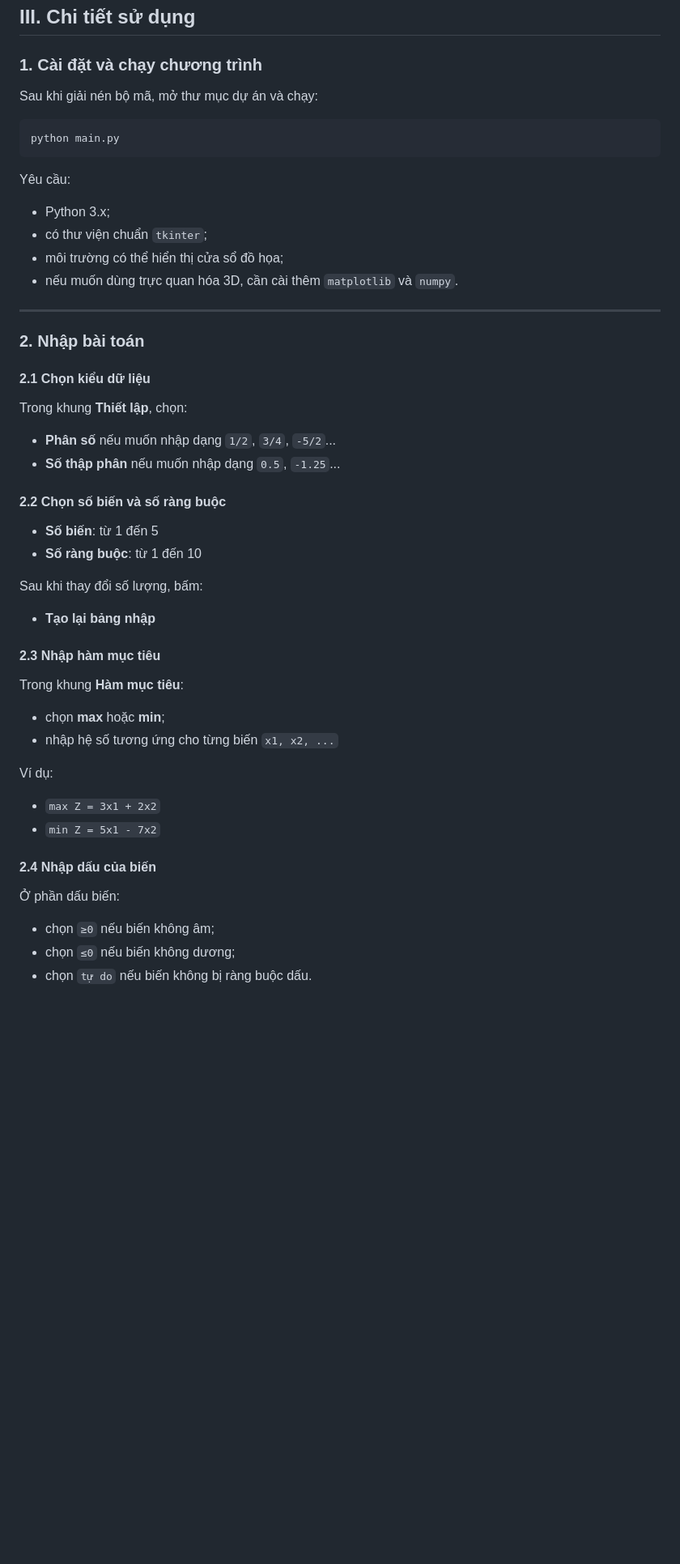
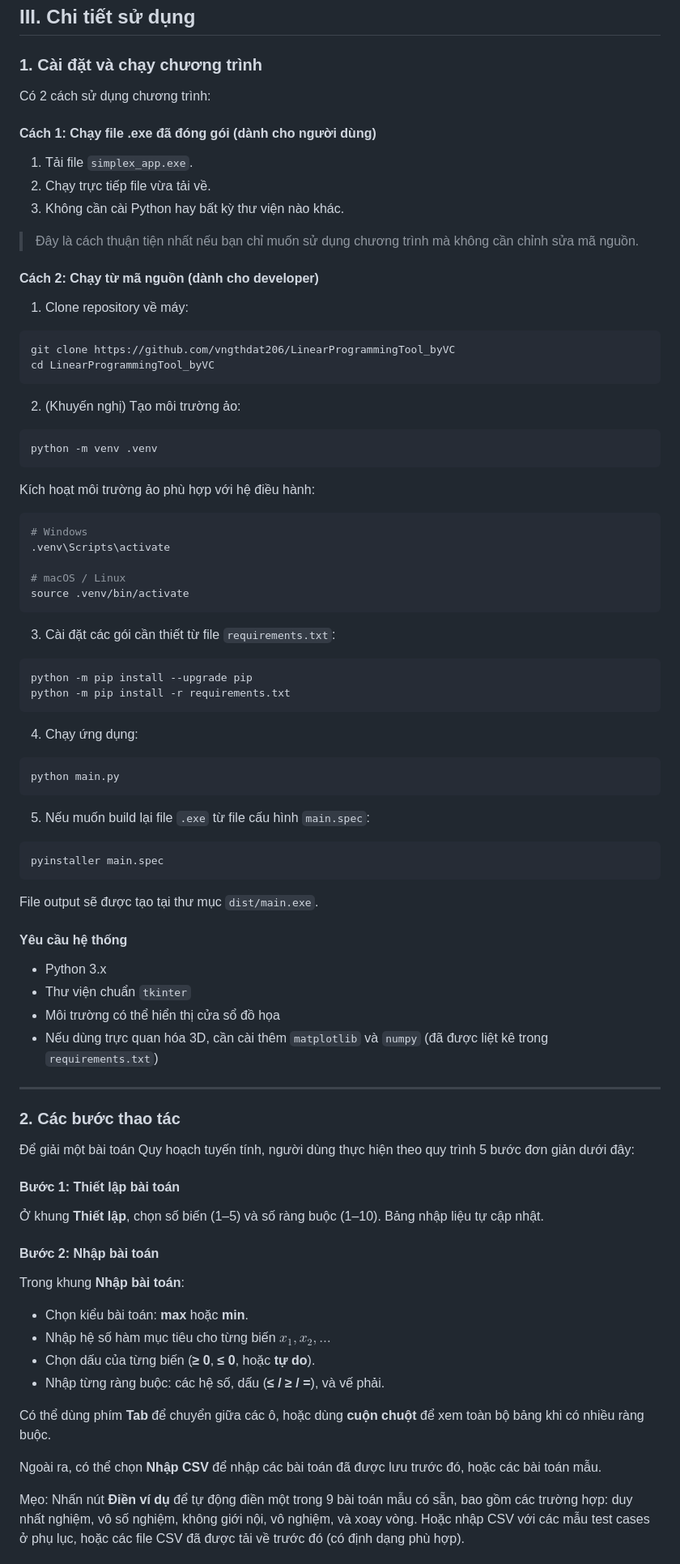
Before and after one commit to vngthdat206/LinearProgrammingTool_byVC, a Markdown page: README.md, the part around one of its changes. Shown at 81% size. Rendered like a GitHub page; blank space fills up the shorter version.

Commit message:
Cập nhật README

````diff
--- a/README.md
+++ b/README.md
@@ -159,46 +159,87 @@ Phần mềm đã được hoàn thiện để giải và minh họa đầy đ
 
 ### 1. Cài đặt và chạy chương trình
 
-Sau khi giải nén bộ mã, mở thư mục dự án và chạy:
+Có 2 cách sử dụng chương trình:
+
+#### Cách 1: Chạy file .exe đã đóng gói (dành cho người dùng)
+
+1. Tải file `simplex_app.exe`.
+2. Chạy trực tiếp file vừa tải về.
+3. Không cần cài Python hay bất kỳ thư viện nào khác.
+
+> Đây là cách thuận tiện nhất nếu bạn chỉ muốn sử dụng chương trình mà không cần chỉnh sửa mã nguồn.
+
+#### Cách 2: Chạy từ mã nguồn (dành cho developer)
+
+1. Clone repository về máy:
+
+```bash
+git clone https://github.com/vngthdat206/LinearProgrammingTool_byVC
+cd LinearProgrammingTool_byVC
+```
+
+2. (Khuyến nghị) Tạo môi trường ảo:
+
+```bash
+python -m venv .venv
+```
+
+Kích hoạt môi trường ảo phù hợp với hệ điều hành:
+
+```bash
+# Windows
+.venv\Scripts\activate
+
+# macOS / Linux
+source .venv/bin/activate
+```
+
+3. Cài đặt các gói cần thiết từ file `requirements.txt`:
+
+```bash
+python -m pip install --upgrade pip
+python -m pip install -r requirements.txt
+```
+
+4. Chạy ứng dụng:
 
 ```bash
 python main.py
 ```
 
-Yêu cầu:
-- Python 3.x;
-- có thư viện chuẩn `tkinter`;
-- môi trường có thể hiển thị cửa sổ đồ họa;
-- nếu muốn dùng trực quan hóa 3D, cần cài thêm `matplotlib` và `numpy`.
+5. Nếu muốn build lại file `.exe` từ file cấu hình `main.spec`:
+
+```bash
+pyinstaller main.spec
+```
+
+File output sẽ được tạo tại thư mục `dist/main.exe`.
+
+#### Yêu cầu hệ thống
+- Python 3.x
+- Thư viện chuẩn `tkinter`
+- Môi trường có thể hiển thị cửa sổ đồ họa
+- Nếu dùng trực quan hóa 3D, cần cài thêm `matplotlib` và `numpy` (đã được liệt kê trong `requirements.txt`)
 
 ---
 
-### 2. Nhập bài toán
+### 2. Các bước thao tác
 
-#### 2.1 Chọn kiểu dữ liệu
-Trong khung **Thiết lập**, chọn:
-- **Phân số** nếu muốn nhập dạng `1/2`, `3/4`, `-5/2`...
-- **Số thập phân** nếu muốn nhập dạng `0.5`, `-1.25`...
+Để giải một bài toán Quy hoạch tuyến tính, người dùng thực hiện theo quy trình 5 bước đơn giản dưới đây:
 
-#### 2.2 Chọn số biến và số ràng buộc
-- **Số biến**: từ 1 đến 5
-- **Số ràng buộc**: từ 1 đến 10
+#### Bước 1: Thiết lập bài toán
+Ở khung **Thiết lập**, chọn số biến (1–5) và số ràng buộc (1–10). Bảng nhập liệu tự cập nhật.
 
-Sau khi thay đổi số lượng, bấm:
-- **Tạo lại bảng nhập**
+#### Bước 2: Nhập bài toán
+Trong khung **Nhập bài toán**:
+- Chọn kiểu bài toán: **max** hoặc **min**.
+- Nhập hệ số hàm mục tiêu cho từng biến $x_1, x_2, \dots$
+- Chọn dấu của từng biến (**≥ 0**, **≤ 0**, hoặc **tự do**).
+- Nhập từng ràng buộc: các hệ số, dấu (**≤ / ≥ / =**), và vế phải.
 
-#### 2.3 Nhập hàm mục tiêu
-Trong khung **Hàm mục tiêu**:
-- chọn **max** hoặc **min**;
-- nhập hệ số tương ứng cho từng biến `x1, x2, ...`
+Có thể dùng phím **Tab** để chuyển giữa các ô, hoặc dùng **cuộn chuột** để xem toàn bộ bảng khi có nhiều ràng buộc.
 
-Ví dụ:
-- `max Z = 3x1 + 2x2`
-- `min Z = 5x1 - 7x2`
+Ngoài ra, có thể chọn **Nhập CSV** để nhập các bài toán đã được lưu trước đó, hoặc các bài toán mẫu.
 
-#### 2.4 Nhập dấu của biến
-Ở phần dấu biến:
-- chọn `≥0` nếu biến không âm;
-- chọn `≤0` nếu biến không dương;
-- chọn `tự do` nếu biến không bị ràng buộc dấu.
+Mẹo: Nhấn nút **Điền ví dụ** để tự động điền một trong 9 bài toán mẫu có sẵn, bao gồm các trường hợp: duy nhất nghiệm, vô số nghiệm, không giới nội, vô nghiệm, và xoay vòng. Hoặc nhập CSV với các mẫu test cases ở phụ lục, hoặc các file CSV đã được tải về trước đó (có định dạng phù hợp).
 
````
Also changed, not shown: other parts of README.md (+18 -107 lines).
